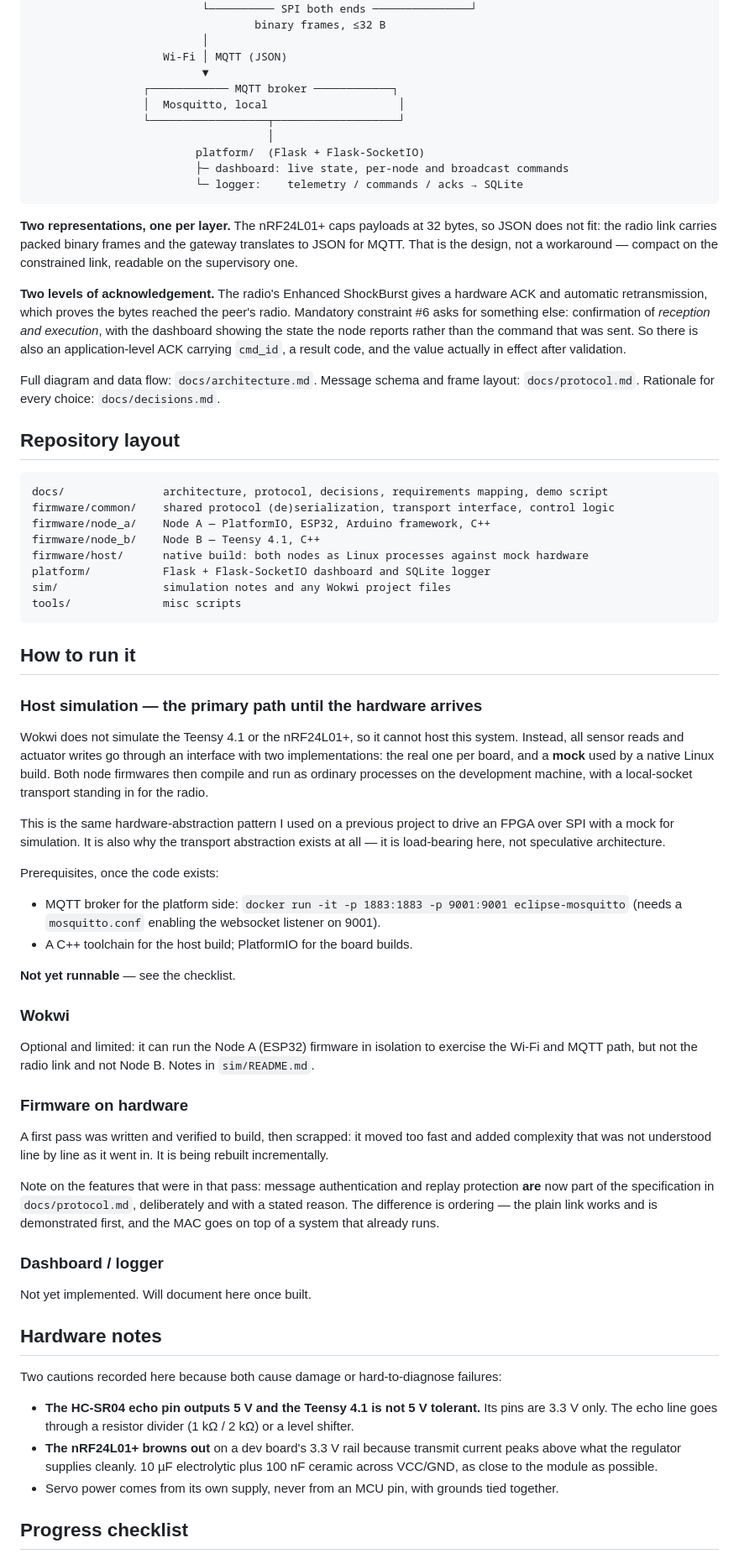
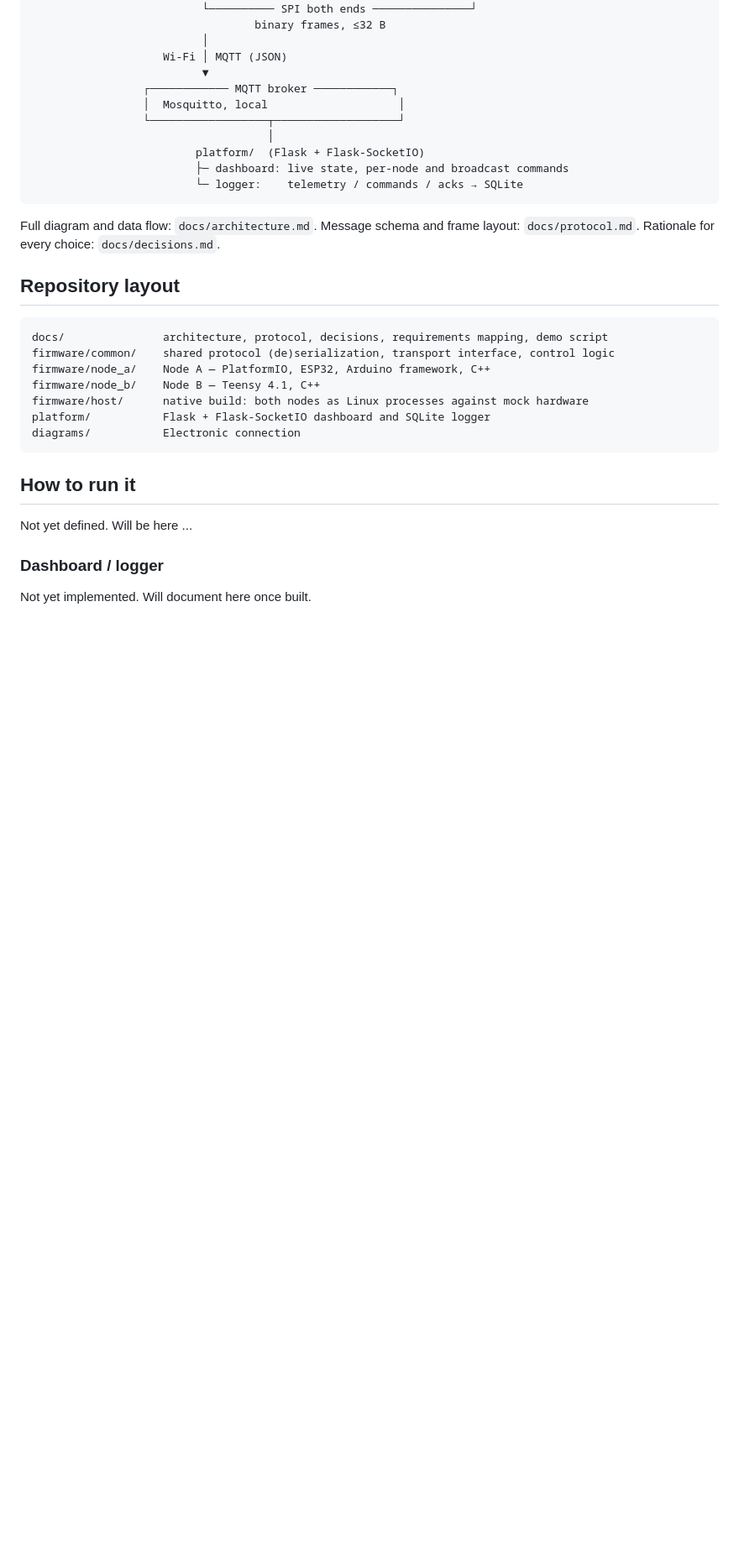
Before and after one commit to Hugo734/ILU, a Markdown page: README.md, the part around one of its changes. Shown at 84% size. Rendered like a GitHub page; blank space fills up the shorter version.

````diff
--- a/README.md
+++ b/README.md
@@ -96,16 +77,6 @@ corresponding code is written.
                          └─ logger:    telemetry / commands / acks → SQLite
 ```
 
-**Two representations, one per layer.** The nRF24L01+ caps payloads at 32 bytes, so JSON does not
-fit: the radio link carries packed binary frames and the gateway translates to JSON for MQTT.
-That is the design, not a workaround — compact on the constrained link, readable on the
-supervisory one.
-
-**Two levels of acknowledgement.** The radio's Enhanced ShockBurst gives a hardware ACK and
-automatic retransmission, which proves the bytes reached the peer's radio. Mandatory constraint #6
-asks for something else: confirmation of *reception and execution*, with the dashboard showing the
-state the node reports rather than the command that was sent. So there is also an application-level
-ACK carrying `cmd_id`, a result code, and the value actually in effect after validation.
 
 Full diagram and data flow: `docs/architecture.md`. Message schema and frame layout:
 `docs/protocol.md`. Rationale for every choice: `docs/decisions.md`.
@@ -119,61 +90,12 @@ firmware/node_a/    Node A — PlatformIO, ESP32, Arduino framework, C++
 firmware/node_b/    Node B — Teensy 4.1, C++
 firmware/host/      native build: both nodes as Linux processes against mock hardware
 platform/           Flask + Flask-SocketIO dashboard and SQLite logger
-sim/                simulation notes and any Wokwi project files
-tools/              misc scripts
+diagrams/           Electronic connection
 ```
 
 ## How to run it
 
-### Host simulation — the primary path until the hardware arrives
-
-Wokwi does not simulate the Teensy 4.1 or the nRF24L01+, so it cannot host this system. Instead,
-all sensor reads and actuator writes go through an interface with two implementations: the real
-one per board, and a **mock** used by a native Linux build. Both node firmwares then compile and
-run as ordinary processes on the development machine, with a local-socket transport standing in
-for the radio.
-
-This is the same hardware-abstraction pattern I used on a previous project to drive an FPGA over
-SPI with a mock for simulation. It is also why the transport abstraction exists at all — it is
-load-bearing here, not speculative architecture.
-
-Prerequisites, once the code exists:
-- MQTT broker for the platform side:
-  `docker run -it -p 1883:1883 -p 9001:9001 eclipse-mosquitto` (needs a `mosquitto.conf` enabling
-  the websocket listener on 9001).
-- A C++ toolchain for the host build; PlatformIO for the board builds.
-
-**Not yet runnable** — see the checklist.
-
-### Wokwi
-
-Optional and limited: it can run the Node A (ESP32) firmware in isolation to exercise the Wi-Fi
-and MQTT path, but not the radio link and not Node B. Notes in `sim/README.md`.
-
-### Firmware on hardware
-
-A first pass was written and verified to build, then scrapped: it moved too fast and added
-complexity that was not understood line by line as it went in. It is being rebuilt incrementally.
-
-Note on the features that were in that pass: message authentication and replay protection **are**
-now part of the specification in `docs/protocol.md`, deliberately and with a stated reason. The
-difference is ordering — the plain link works and is demonstrated first, and the MAC goes on top
-of a system that already runs.
-
+Not yet defined. Will be here ...
 ### Dashboard / logger
 
 Not yet implemented. Will document here once built.
-
-## Hardware notes
-
-Two cautions recorded here because both cause damage or hard-to-diagnose failures:
-
-- **The HC-SR04 echo pin outputs 5 V and the Teensy 4.1 is not 5 V tolerant.** Its pins are 3.3 V
-  only. The echo line goes through a resistor divider (1 kΩ / 2 kΩ) or a level shifter.
-- **The nRF24L01+ browns out** on a dev board's 3.3 V rail because transmit current peaks above
-  what the regulator supplies cleanly. 10 µF electrolytic plus 100 nF ceramic across VCC/GND, as
-  close to the module as possible.
-- Servo power comes from its own supply, never from an MCU pin, with grounds tied together.
-
-## Progress checklist
-
````
Also changed, not shown: other parts of README.md (+0 -38 lines).
